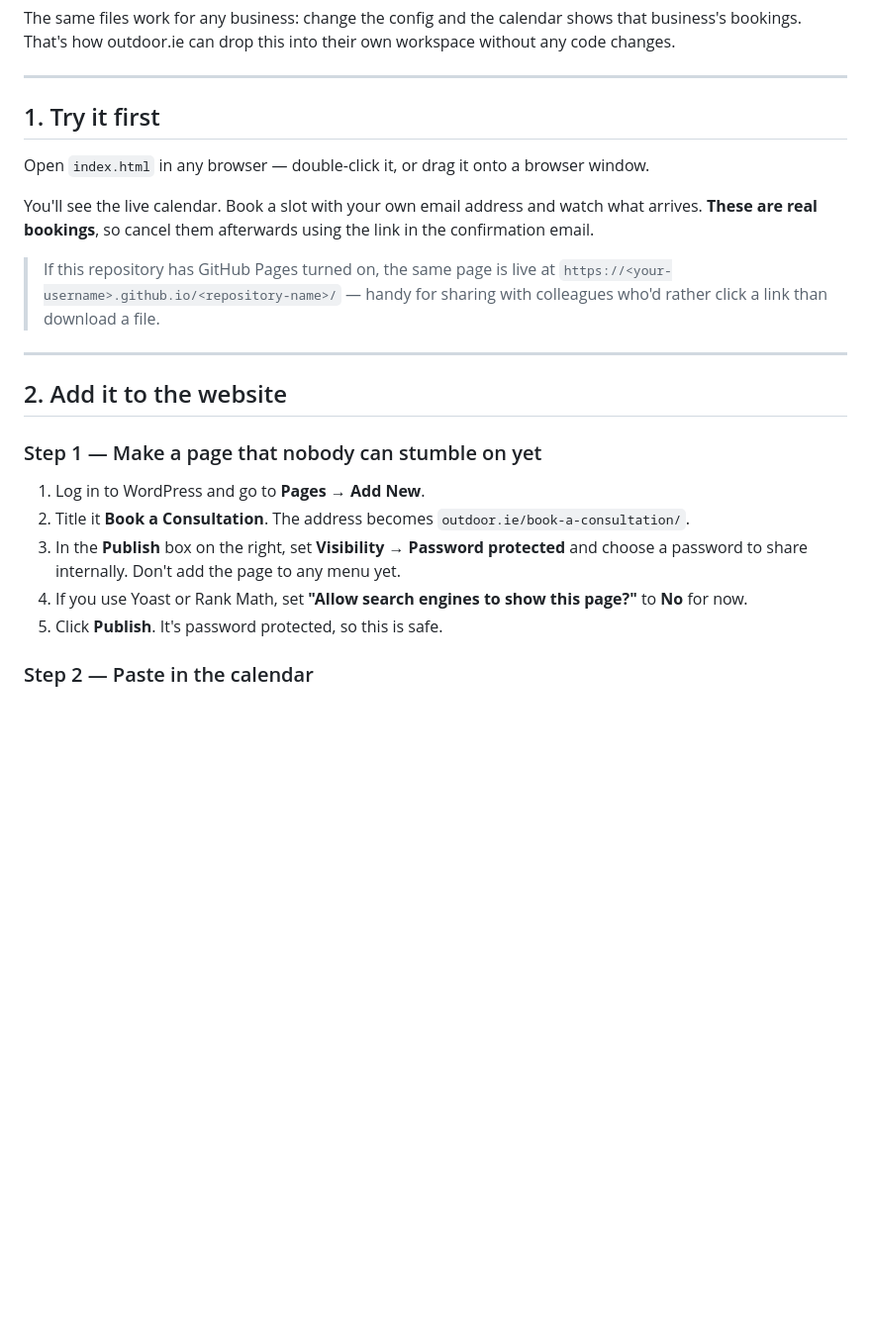
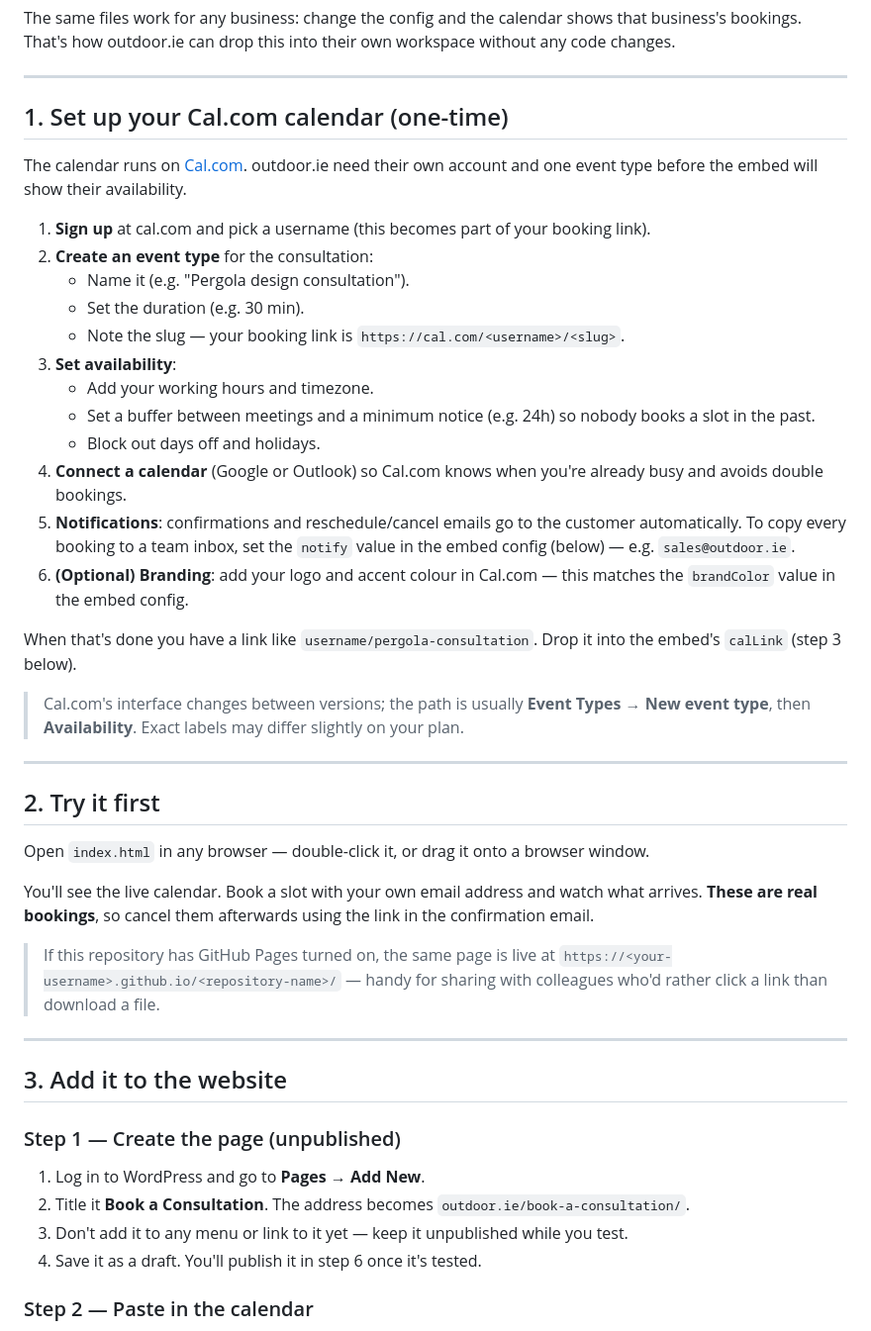
Before and after one commit to eskaaaaaay/outdoor-ie-booking, a Markdown page: README.md, the part around one of its changes. Shown at 99% size. Drawn GitHub-style; blank space fills up the shorter version.

Commit message:
README: drop unverified WP steps, add Cal.com calendar setup section

```diff
--- a/README.md
+++ b/README.md
@@ -20,31 +17,47 @@ The same files work for any business: change the config and the calendar shows t
 
 ---
 
-## 1. Try it first
+## 1. Set up your Cal.com calendar (one-time)
+
+The calendar runs on [Cal.com](https://cal.com). outdoor.ie need their own account and one event type before the embed will show their availability.
+
+1. **Sign up** at cal.com and pick a username (this becomes part of your booking link).
+2. **Create an event type** for the consultation:
+   - Name it (e.g. "Pergola design consultation").
+   - Set the duration (e.g. 30 min).
+   - Note the slug — your booking link is `https://cal.com/<username>/<slug>`.
+3. **Set availability**:
+   - Add your working hours and timezone.
+   - Set a buffer between meetings and a minimum notice (e.g. 24h) so nobody books a slot in the past.
+   - Block out days off and holidays.
+4. **Connect a calendar** (Google or Outlook) so Cal.com knows when you're already busy and avoids double bookings.
+5. **Notifications**: confirmations and reschedule/cancel emails go to the customer automatically. To copy every booking to a team inbox, set the `notify` value in the embed config (below) — e.g. `sales@outdoor.ie`.
+6. **(Optional) Branding**: add your logo and accent colour in Cal.com — this matches the `brandColor` value in the embed config.
+
+When that's done you have a link like `username/pergola-consultation`. Drop it into the embed's `calLink` (step 3 below).
+
+> Cal.com's interface changes between versions; the path is usually **Event Types → New event type**, then **Availability**. Exact labels may differ slightly on your plan.
+
+---
+
+## 2. Try it first
 
 Open `index.html` in any browser — double-click it, or drag it onto a browser window.
 
-You'll see the live calendar. Book a slot with your own email address and watch what
-arrives. **These are real bookings**, so cancel them afterwards using the link in the
-confirmation email.
+You'll see the live calendar. Book a slot with your own email address and watch what arrives. **These are real bookings**, so cancel them afterwards using the link in the confirmation email.
 
-> If this repository has GitHub Pages turned on, the same page is live at
-> `https://<your-username>.github.io/<repository-name>/` — handy for sharing with
-> colleagues who'd rather click a link than download a file.
+> If this repository has GitHub Pages turned on, the same page is live at `https://<your-username>.github.io/<repository-name>/` — handy for sharing with colleagues who'd rather click a link than download a file.
 
 ---
 
-## 2. Add it to the website
+## 3. Add it to the website
 
-### Step 1 — Make a page that nobody can stumble on yet
+### Step 1 — Create the page (unpublished)
 
 1. Log in to WordPress and go to **Pages → Add New**.
 2. Title it **Book a Consultation**. The address becomes `outdoor.ie/book-a-consultation/`.
-3. In the **Publish** box on the right, set **Visibility → Password protected** and choose
-   a password to share internally. Don't add the page to any menu yet.
-4. If you use Yoast or Rank Math, set **"Allow search engines to show this page?"** to **No**
-   for now.
-5. Click **Publish**. It's password protected, so this is safe.
+3. Don't add it to any menu or link to it yet — keep it unpublished while you test.
+4. Save it as a draft. You'll publish it in step 6 once it's tested.
 
 ### Step 2 — Paste in the calendar
 
```
Also changed, not shown: other parts of README.md (+19 -31 lines).
